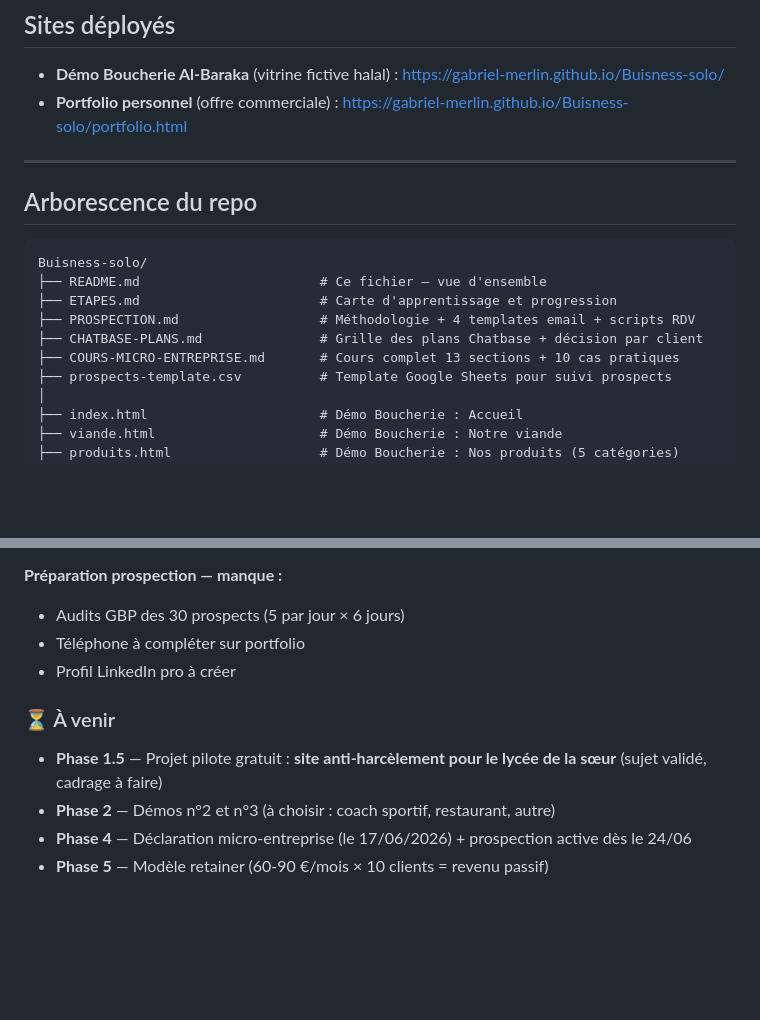
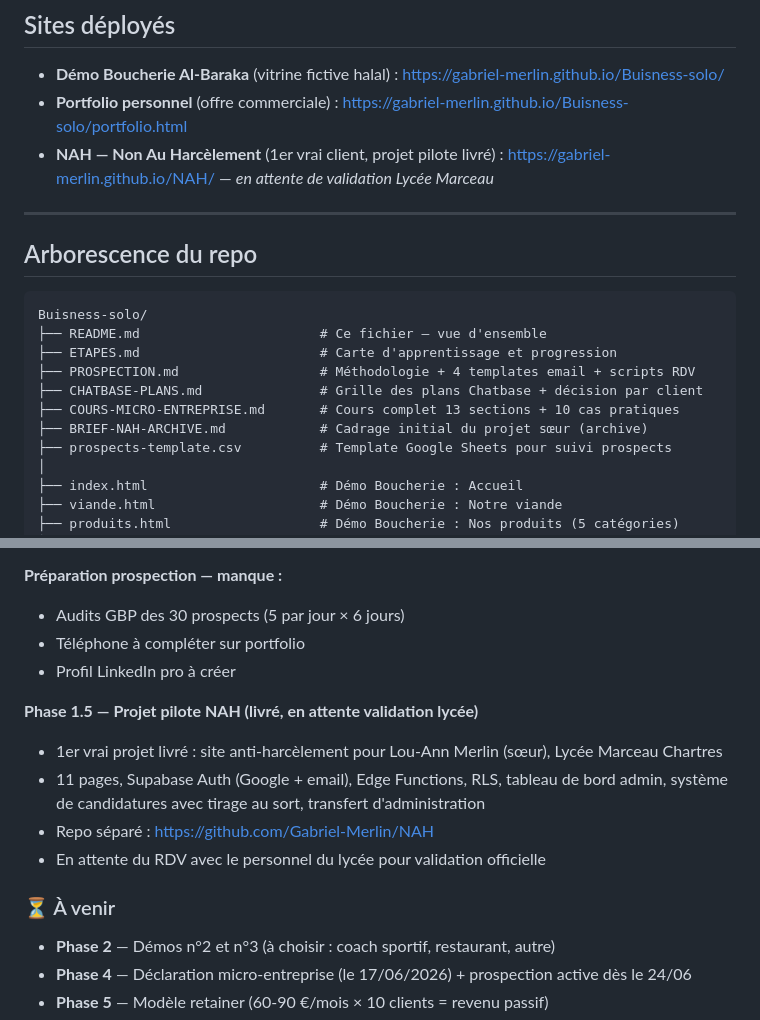
Before and after one commit to Gabriel-Merlin/Buisness-solo, a Markdown page: README.md, 2 parts joined by grey strips. Drawn GitHub-style; blank space fills up the shorter version.

```diff
--- a/README.md
+++ b/README.md
@@ -12,6 +12,7 @@ Dépôt de travail pour le lancement de mon activité de freelance — création
 
 - **Démo Boucherie Al-Baraka** (vitrine fictive halal) : https://gabriel-merlin.github.io/Buisness-solo/
 - **Portfolio personnel** (offre commerciale) : https://gabriel-merlin.github.io/Buisness-solo/portfolio.html
+- **NAH — Non Au Harcèlement** (1er vrai client, projet pilote livré) : https://gabriel-merlin.github.io/NAH/ — *en attente de validation Lycée Marceau*
 
 ---
 
@@ -24,6 +25,7 @@ Buisness-solo/
 ├── PROSPECTION.md                  # Méthodologie + 4 templates email + scripts RDV
 ├── CHATBASE-PLANS.md               # Grille des plans Chatbase + décision par client
 ├── COURS-MICRO-ENTREPRISE.md       # Cours complet 13 sections + 10 cas pratiques
+├── BRIEF-NAH-ARCHIVE.md            # Cadrage initial du projet sœur (archive)
 ├── prospects-template.csv          # Template Google Sheets pour suivi prospects
 │
 ├── index.html                      # Démo Boucherie : Accueil
@@ -129,9 +131,14 @@ Ces PDFs ne sont pas dans le repo (ils sont régénérés à la demande) mais co
 - Téléphone à compléter sur portfolio
 - Profil LinkedIn pro à créer
 
+**Phase 1.5 — Projet pilote NAH (livré, en attente validation lycée)**
+- 1er vrai projet livré : site anti-harcèlement pour Lou-Ann Merlin (sœur), Lycée Marceau Chartres
+- 11 pages, Supabase Auth (Google + email), Edge Functions, RLS, tableau de bord admin, système de candidatures avec tirage au sort, transfert d'administration
+- Repo séparé : https://github.com/Gabriel-Merlin/NAH
+- En attente du RDV avec le personnel du lycée pour validation officielle
+
 ### ⏳ À venir
 
-- **Phase 1.5** — Projet pilote gratuit : **site anti-harcèlement pour le lycée de la sœur** (sujet validé, cadrage à faire)
 - **Phase 2** — Démos n°2 et n°3 (à choisir : coach sportif, restaurant, autre)
 - **Phase 4** — Déclaration micro-entreprise (le 17/06/2026) + prospection active dès le 24/06
 - **Phase 5** — Modèle retainer (60-90 €/mois × 10 clients = revenu passif)
```
Also changed, not shown: BRIEF-NAH-ARCHIVE.md (renamed from BRIEF-NAH.md, +13 -1 lines), ETAPES.md (+30 -21 lines).
